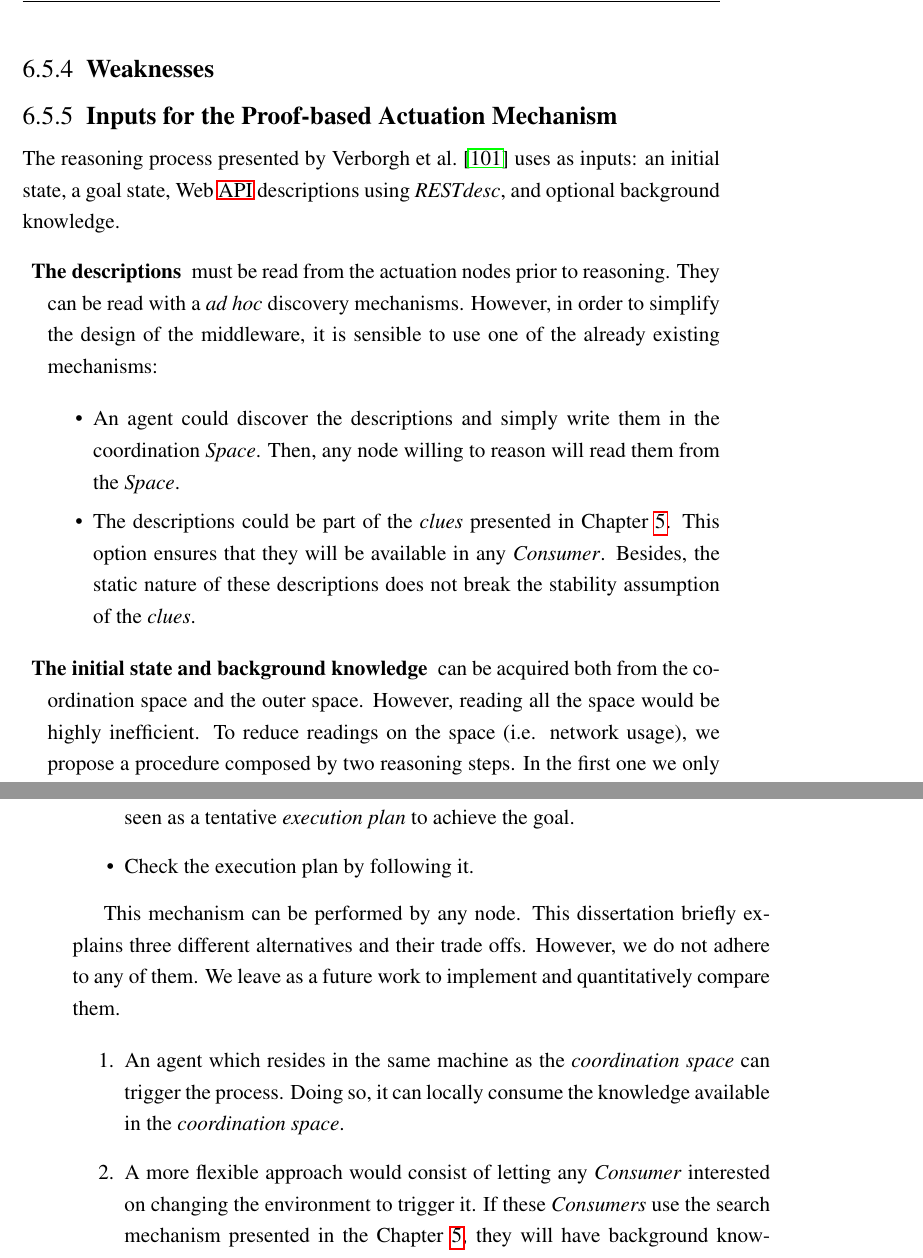
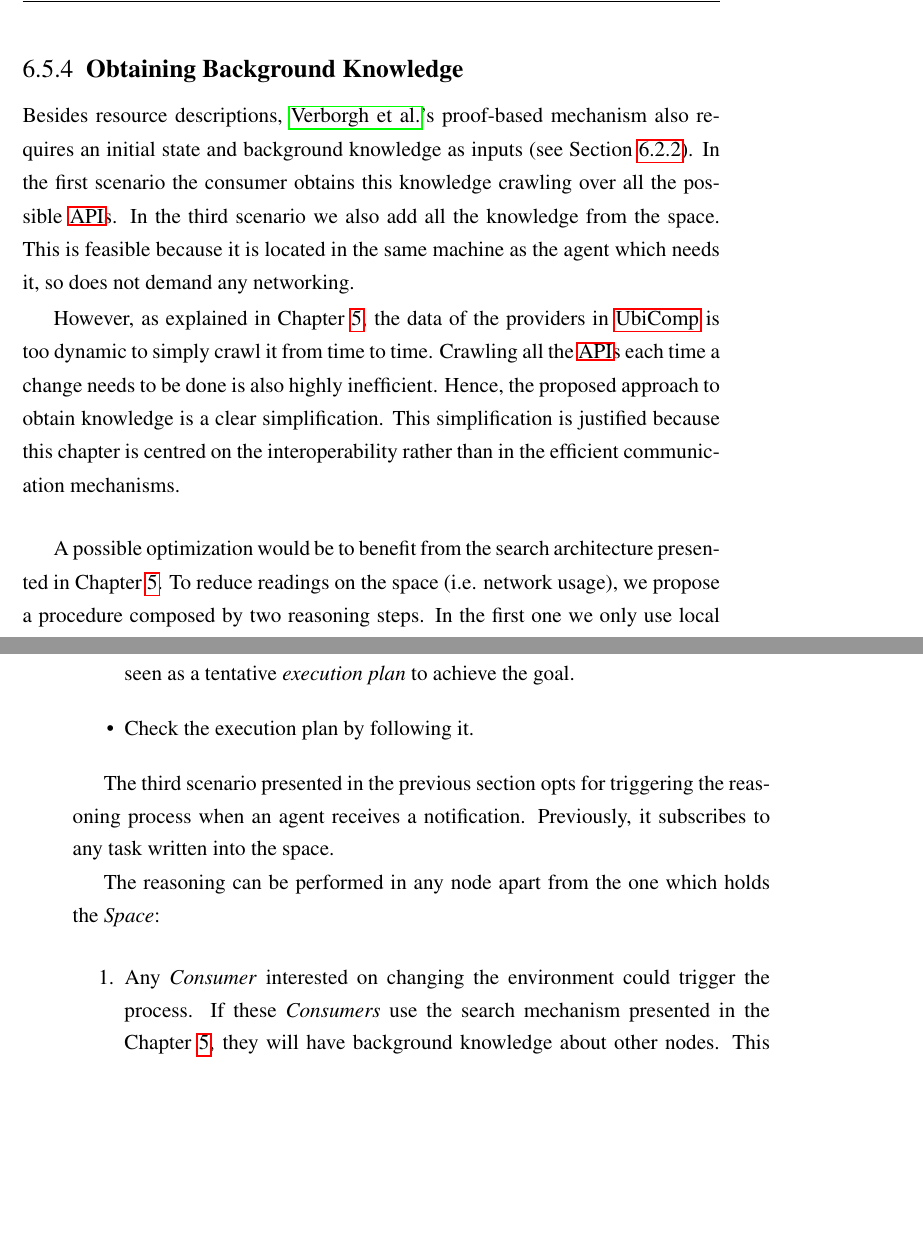
Before and after one commit to gomezgoiri/dissertation, a LaTeX thesis (dissertation.tex, which reads 6_actuate/5_discussion.tex): two parts of pages 130 and 131 of 171, joined at a grey line, cut at the place of the change, the shorter picture padded with empty space. Compiled offline with pdfLaTeX; a LaTeX package or settings file that is missing is left out.

Commit message:
Discussion section done.

```diff
--- a/6_actuate/5_discussion.tex
+++ b/6_actuate/5_discussion.tex
@@ -71,48 +71,34 @@ Besides, the static nature of these descriptions does not break the stability as
 
 
 In any case, this chapter focuses on the interoperability problem, not on how to obtain the description.
-Consequently, we opted for the most simple alternative: the first one. % para no liar
-
-
-\subsection{Weaknesses}
-
-% qué pasa si el consumidor del escenario 2 no se suscribe a los resultados?
-% qué pasa si se suscribe a un patrón más general?
+Consequently, we opted for the most simple alternative: crawl the descriptions in an independent process. % simpler / more intuitive / easier to understand
 
 
 
-\subsection{Inputs for the Proof-based Actuation Mechanism}
-\label{sec:inputs_proof}
+\subsection{Obtaining Background Knowledge}
 
-The reasoning process presented by \citet{verborgh_ijcs_2014} uses as inputs: % presented by en vez de posesivo, porque "X et al.'s" queda como el culo
-an initial state,
-a goal state,
-Web \ac{api} descriptions using \restdesc{}, and
-optional background knowledge.
-% inputs: clues
-% goal: task
+Besides resource descriptions, \citeauthor{verborgh_ijcs_2014}'s proof-based mechanism also requires an initial state and background knowledge as inputs (see Section~\ref{sec:restdesc}).
+In the first scenario the consumer obtains this knowledge crawling over all the possible \acsp{api}.
+In the third scenario we also add all the knowledge from the space.
+This is feasible because it is located in the same machine as the agent which needs it, so does not demand any networking. % no es costoso obtenerla
 
 
-\begin{description}
-  \item[The descriptions] must be read from the actuation nodes prior to reasoning. % obvio
-        They can be read with a \emph{ad hoc} discovery mechanisms.
-        However, in order to simplify the design of the middleware, it is sensible to use one of the already existing mechanisms:
+However, as explained in Chapter~\ref{cha:searching}, the data of the providers in \ac{ubicomp} is too dynamic to simply crawl it from time to time.
+% Reading all the space would be highly inefficient.
+Crawling all the \acsp{api} each time a change needs to be done is also highly inefficient.
+Hence, the proposed approach to obtain knowledge is a clear simplification.
+This simplification is justified because this chapter is centred on the interoperability rather than in the efficient communication mechanisms.
 
-        \begin{itemize}
-	  \item An agent could discover the descriptions and simply write them in the coordination \Space{}. % y ahora habrá que definir que es un agente?
-		Then, any node willing to reason will read them from the \Space{}.
-	  \item The descriptions could be part of the \clues{} presented in Chapter~\ref{cha:searching}.
-		This option ensures that they will be available in any \consumer{}.
-		Besides, the static nature of these descriptions does not break the stability assumption of the \clues{}. % explicar más?
-        \end{itemize}
 
-  % TODO TODO TODO especificar que este mecanismo adicional de usar clues es optional y no el usado en nuestro escenario simple
-  \item[The initial state and background knowledge] can be acquired both from the coordination space and the outer space.
-	However, reading all the space would be highly inefficient.
+\bigskip
+
+
+A possible optimization would be to benefit from the search architecture presented in Chapter~\ref{cha:searching}.
 To reduce readings on the space (i.e. network usage), we propose a procedure composed by two reasoning steps.
 In the first one we only use local incomplete knowledge derived from the \clues{}.
 Then, we read from the \Space{} just the knowledge needed to confirm the pre-proofs obtained in the first reasoning.
 The second reasoning uses this knowledge to get real pre-proofs. % real o actual pre-proofs
+
 
 % Y ahora explicado en mayor detalle:
 Therefore, a node which wants to actuate over the space will need to obtain the \emph{clues} from the \ac{wp}.
@@ -150,22 +133,24 @@ Section~\ref{sec:background_restdesc} described two coarse-grained steps:
 \end{itemize}
 
 
-This mechanism can be performed by any node.
 % no obligamos a implementar una u otra, pero recomendamos esto: XXX
-This dissertation briefly explains three different alternatives and their trade offs.
-However, we do not adhere to any of them.
-We leave as a future work to implement and quantitatively compare them.
+The third scenario presented in the previous section opts for triggering the reasoning process when an agent receives a notification.
+Previously, it subscribes to any task written into the space.
+
+
+The reasoning can be performed in any node apart from the one which holds the \Space{}:
+%However, we do not adhere to any of them.
+%We leave as a future work to implement and quantitatively compare them.
 
 \begin{enumerate}
-  \item An agent which resides in the same machine as the \emph{coordination space} can trigger the process. % TODO buscar su nombre bueno
-	Doing so, it can locally consume the knowledge available in the \emph{coordination space}.
-  \item A more flexible approach would consist of letting any \consumer{} interested on changing the environment to trigger it.
+  \item Any \consumer{} interested on changing the environment could trigger the process.
 	If these \consumers{} use the search mechanism presented in the Chapter~\ref{cha:searching}, they will have background knowledge about other nodes.
 	This reduces the dependency on the node providing the \emph{coordination space}. % TODO buscar su nombre bueno
 	However, it requires them to perform tasks such as reasoning and checking the pre-proofs.
 	While the latter increases the network usage, the first increases the computation.
 	As we already mentioned in previous chapters, these tasks severely affect to the energy consumption.
 	Furthermore, some resource platforms will not be even able to reason.
+
   \item To mitigate that problem, we could delegate this task only on the nodes able to perform such tasks.
 	In fact, these nodes could follow the \emph{replicated-worker pattern}.
 	They could read from the space goals to trigger the process (i.e. \emph{reasoning tasks}).
```
Also changed, not shown: 6_actuate/6_summary.tex (+1 -1 lines), 6_actuate/5_discussion.tex (50 more changed lines). Lines whose indentation alone changed are shown as unchanged.
